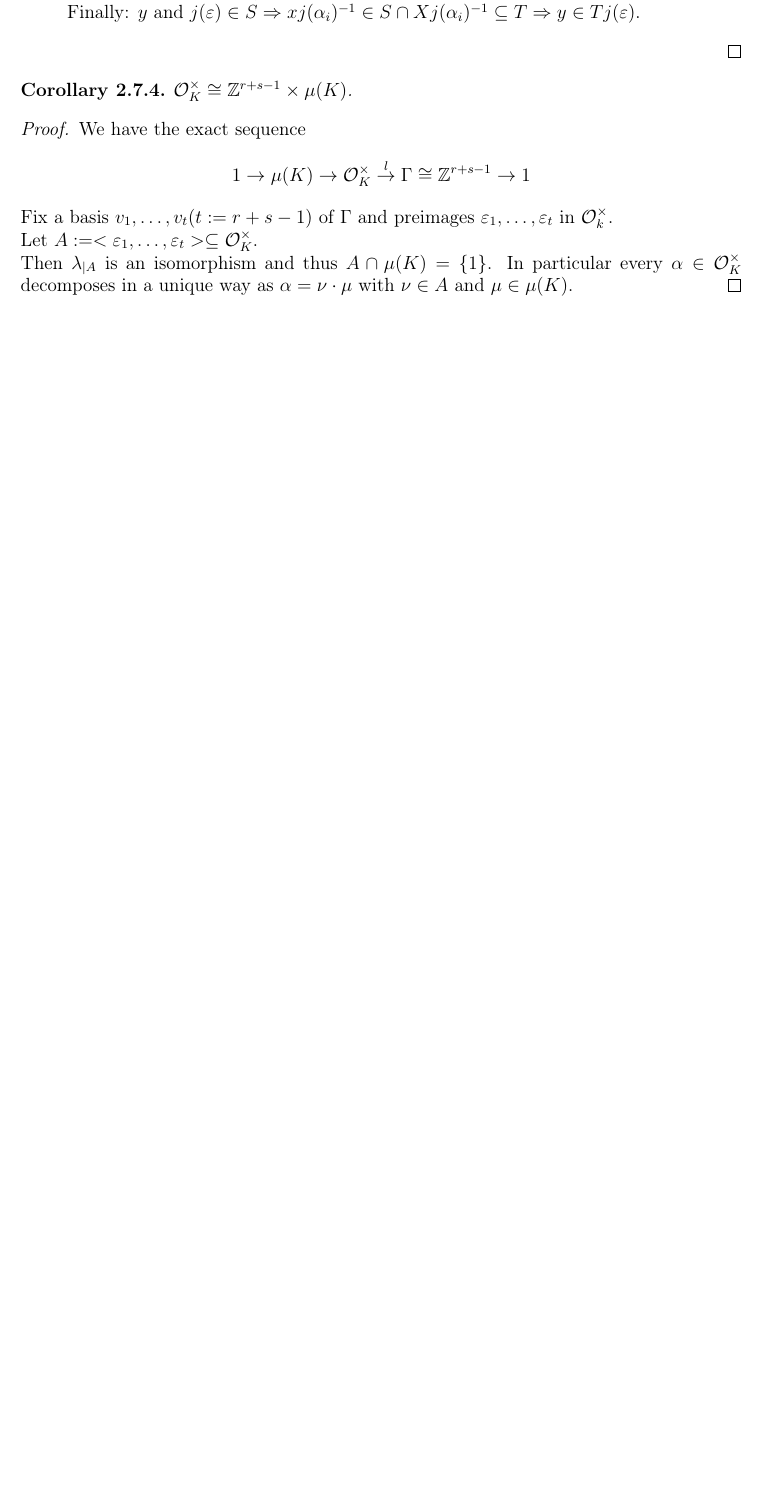
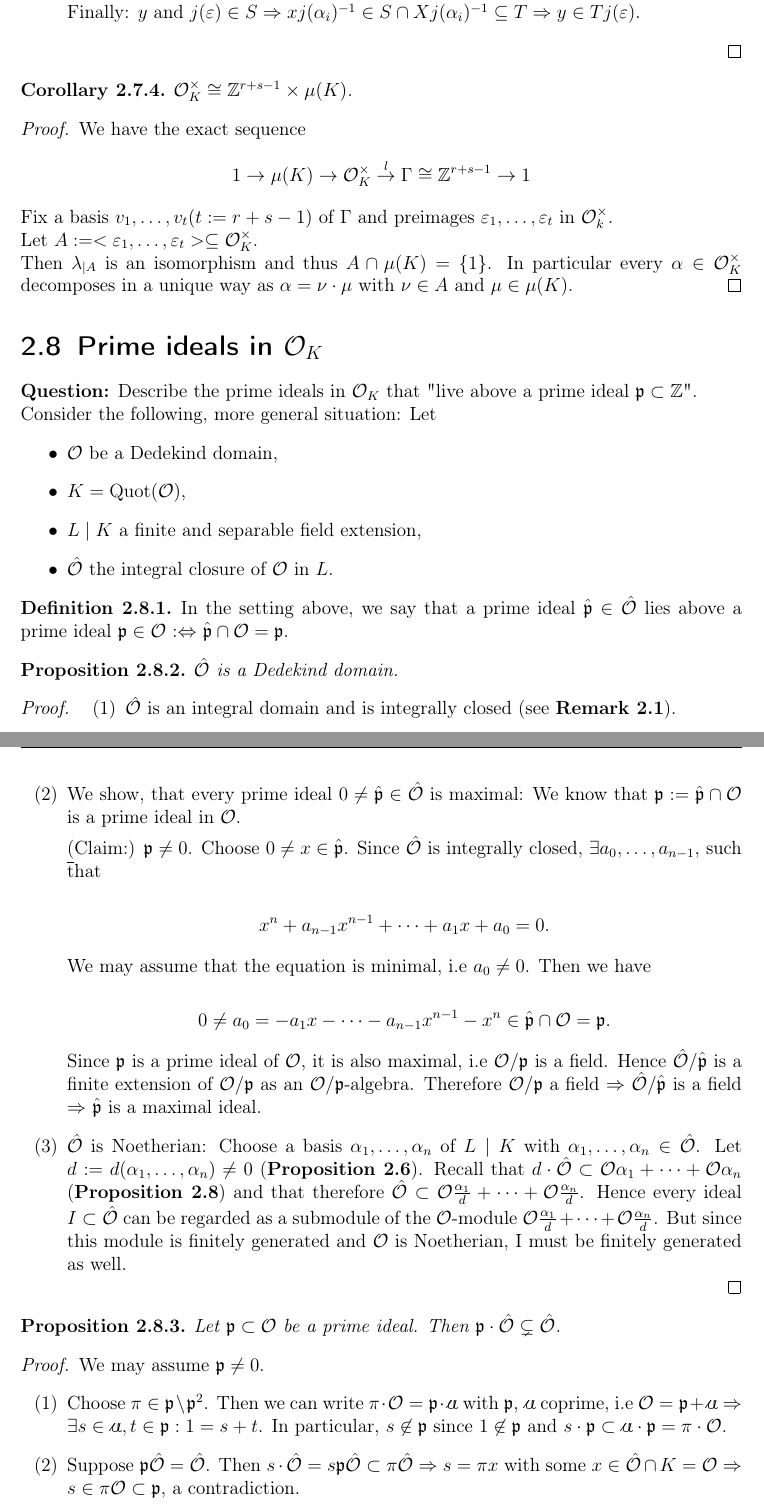
Before and after one commit to ricardo-schnur/algebraic_number_theory, a LaTeX thesis (document.tex, which reads content/4_Dec.tex): part of page 38 of 38 before the commit and two parts of pages 38 and 39 of 41 after it, the two joined at a grey line, cut so that both start at the same text, the shorter picture padded with empty space. The pictures show the PDF file document.pdf that the author committed with the source.

Commit message:
Lecture notes Dec 4th
-Added notes from Dec 4th

-Added command \p for prime ideals

```diff
--- /dev/null
+++ b/content/4_Dec.tex
@@ -0,0 +1,66 @@
+\rhead{04. Dezember 2017}
+
+\section{Prime ideals in $\O_K$}
+
+\textbf{Question:} Describe the prime ideals in $\O_K$ that "live above a prime  ideal $\p \subset \Z$".
+
+Consider the following, more general situation:
+Let
+\begin{itemize}
+	\item $\O$ be a Dedekind domain,
+	\item $K = \Quot(\O)$,
+	\item $L \mid K$ a finite and separable field extension,
+	\item $\hat\O$ the integral closure of $\O$ in $L$.
+\end{itemize}
+
+\begin{defi}
+	In the setting above, we say that a prime ideal $\hat\p \in \hat\O$ lies above a prime ideal $\p \in \O$ $:\Leftrightarrow$ $\hat\p \cap \O = \p$.
+\end{defi}
+
+\begin{Prop}
+	$\hat\O$ is a Dedekind domain.
+\end{Prop}
+\begin{proof}
+	\begin{enumerate}[(1)]
+		\item $\hat\O$ is an integral domain and is integrally closed (see \textbf{Remark 2.1}).
+
+		\item We show, that every prime ideal $0 \neq \hat\p \in \hat\O$ is maximal:
+		We know that $\p := \hat\p \cap \O$ is a prime ideal in $\O$.
+
+		\underline(Claim:) $\p \neq 0$. Choose $0 \neq x \in \hat\p$. Since $\hat\O$ is integrally closed, $\exists a_0, \dots, a_{n-1}$, such that
+
+		\[ x^n + a_{n-1}x^{n-1}+ \dots +a_1x + a_0 = 0.	\]
+
+		We may assume that the equation is minimal, i.e $a_0 \neq 0$. Then we have
+
+		\[ 0 \neq a_0 = -a_1x - \dots - a_{n-1}x^{n-1} - x^n \in \hat\p \cap \O = \p.  \]
+
+		Since $\p$ is a prime ideal of $\O$, it is also maximal, i.e $\O / \p$ is a field. Hence $\hat\O / \hat\p$ is a finite extension of  $\O/\p$ as an $\O/\p$-algebra. Therefore $\O/\p$ a field $\Rightarrow$ $\hat\O/\hat\p$ is a field $\Rightarrow$ $\hat\p$ is a maximal ideal.
+
+		\item $\hat\O$ is Noetherian:
+		Choose a basis $\alpha_1, \dots, \alpha_n$ of $L \mid K$ with $\alpha_1, \dots, \alpha_n \in \hat\O$. Let $d:=d(\alpha_1, \dots, \alpha_n) \neq 0$ (\textbf{Proposition 2.6}). Recall that $d \cdot \hat\O \subset \O\alpha_1+\dots+\O\alpha_n$ (\textbf{Proposition 2.8}) and that therefore $\hat\O \subset \O\frac{\alpha_1}{d} + \dots + \O\frac{\alpha_n}{d}$. Hence every ideal $I \subset \hat\O$ can be regarded as a submodule of the $\O$-module $\O\frac{\alpha_1}{d} + \dots + \O\frac{\alpha_n}{d}$. But since this module is finitely generated and $\O$ is Noetherian, I must be finitely generated as well.
+	\end{enumerate}
+\end{proof}
+
+\begin{Prop}
+	Let $\p \subset \O$ be a prime ideal. Then $\p \cdot \hat\O \subsetneq \hat\O$.
+\end{Prop}
+\begin{proof}
+	We may assume $\p \neq 0 $.
+	\begin{enumerate}[(1)]
+		\item Choose $\pi \in \p \setminus \p^2$. Then we can write $\pi \cdot \O = \p \cdot \a$ with $\p$, $\a$ coprime, i.e $\O = \p + \a \Rightarrow \exists s\in\a, t\in\p: 1=s+t$. In particular, $s\not\in \p$ since $1 \not\in \p$ and $s\cdot \p \subset \a \cdot \p = \pi \cdot \O$.
+
+		\item Suppose $\p\hat\O = \hat\O$. Then $s \cdot \hat\O = s\p\hat\O \subset \pi\hat\O \Rightarrow s = \pi x$ with some $x \in \hat\O \cap K = \O \Rightarrow s \in \pi\O \subset \p$, a contradiction.
+	\end{enumerate}
+\end{proof}
+
+\begin{Bem}
+	Let $\p \neq 0$ be a prime ideal in $\O$. Then:
+	\begin{enumerate}[(i)]
+		\item $\p \cdot \hat\O = \p_1^{e_1} \cdot \dots \cdot \p_r^{e_r}$ with $e_1,\dots,e_r \in \N$ and $\p_1, \dots, \p_r$ prime ideals in $\hat\O$.
+
+		\item A prime ideal $\hat\p$ in $\hat\O$ satisfies: $\hat\p \cap \O = \p \Leftrightarrow \hat\p = \p_i$ for some i.
+	\end{enumerate}
+\end{Bem}
+\begin{proof}
+	\begin{enumerate}[(i)]
@@ -0,0 +71 @@
+	\end{enumerate}
@@ -0,0 +80,19 @@
+	\end{enumerate}
+\end{defi}
+
+\begin{Satz}
+	In the situation of \textbf{Definition 8.5}, we have the fundamental equation:
+
+	\[ \sum_{i=1}^r e_i \cdot f_i = n \quad \text{with } n = \left[ L:K\right]     \]
+\end{Satz}
+\begin{proof}
+	We can write
+
+	\[ \hat\O / \p\hat\O = \bigoplus_{i=1}^r	\hat\O / \p_i^{e_i}	\]
+
+	by the Chinese Remainder Theorem. Let $K = \O / \p$
+
+	\begin{enumerate}[Step 1:]
+		\item We show, that $\dim_K \hat\O/\p\hat\O = n$. Choose a basis $\bar\omega_1, \dots, \bar\omega_m$ of $\hat\O/\p\hat\O$ over K and choose preimages $\omega_1, \dots, \omega_m$ in $\hat\O$. We will show, that $\omega_1, \dots, \omega_m$ is a basis of $L \mid K$, i.e $m = n$, from which the claim follows.
+
+		\begin{enumerate}[(1)]
@@ -0,0 +110,2 @@
+			 A \cdot
+			 \begin{pmatrix}
@@ -0,0 +139,8 @@
+		\end{enumerate}
+
+		\bigskip
+
+		 \item We show, that $\dim_K \hat\O/\p_i^{e_i} = e_if_i$. Consider the chain
+
+		 \[
+		 \hat\O/\p_i^{e_i} \supsetneq \p_i/\p_i^{e_i} \supsetneq \dots \supsetneq \p_i^{e_i-1}/\p_i^{e_i} \supsetneq 0
```
Also changed, not shown: document.tex (+1 -0 lines), system/commands.tex (+1 -0 lines), document.pdf, content/4_Dec.tex (65 more changed lines), 2 other files.
